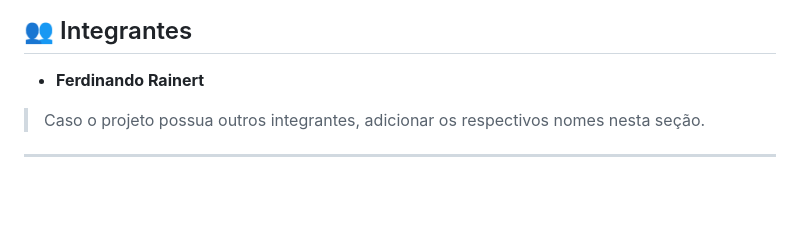
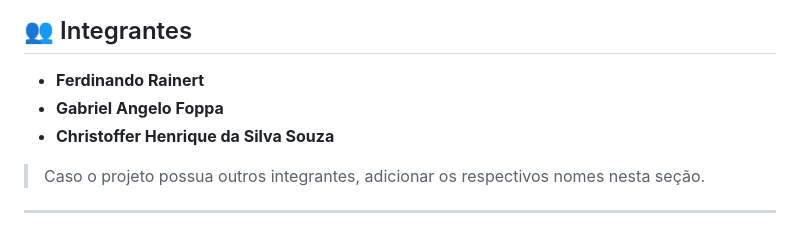
Before and after one commit to ferdinando-rainert/PWA-WEB-para-Controle-Descentralizado-de-Estoque-FIFO, a Markdown page: README.md, the part around the change. Drawn GitHub-style; blank space fills up the shorter version.

Commit message:
Add team members to the README

```diff
--- a/README.md
+++ b/README.md
@@ -9,6 +9,8 @@ O projeto tem como objetivo desenvolver uma aplicação para controle de estoque
 ## 👥 Integrantes
 
 * **Ferdinando Rainert**
+* **Gabriel Angelo Foppa**
+* **Christoffer Henrique da Silva Souza**
 
 > Caso o projeto possua outros integrantes, adicionar os respectivos nomes nesta seção.
 
```
